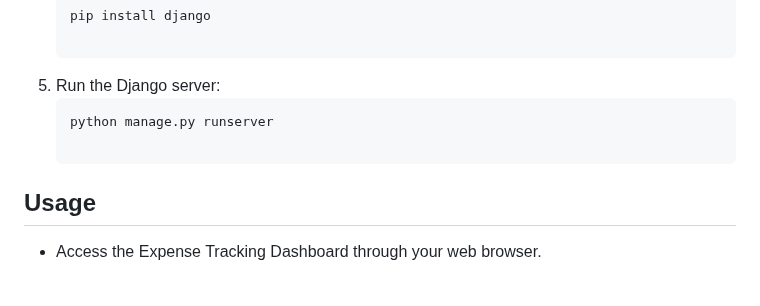
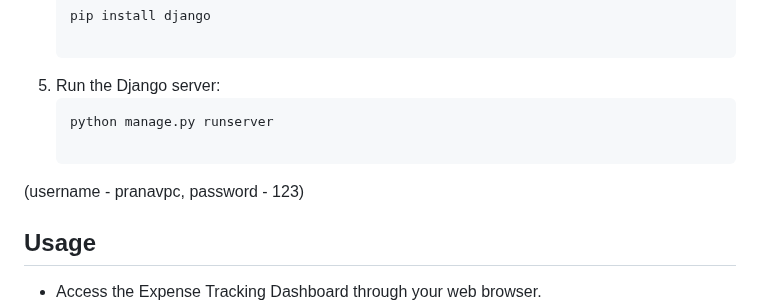
Before and after one commit to PranavPC2003/Amazon-HackOn-S4, a Markdown page: README.md, the part around the change. Rendered like a GitHub page; blank space fills up the shorter version.

````diff
--- a/README.md
+++ b/README.md
@@ -132,6 +132,8 @@ The incentive system aims to enhance user engagement by rewarding users who save
    ```sh
    python manage.py runserver
 
+(username - pranavpc, password - 123)
+
 ## Usage
 * Access the Expense Tracking Dashboard through your web browser.
 * Set your expense limits and view dynamic graphs for a better understanding of your financial habits.
````
